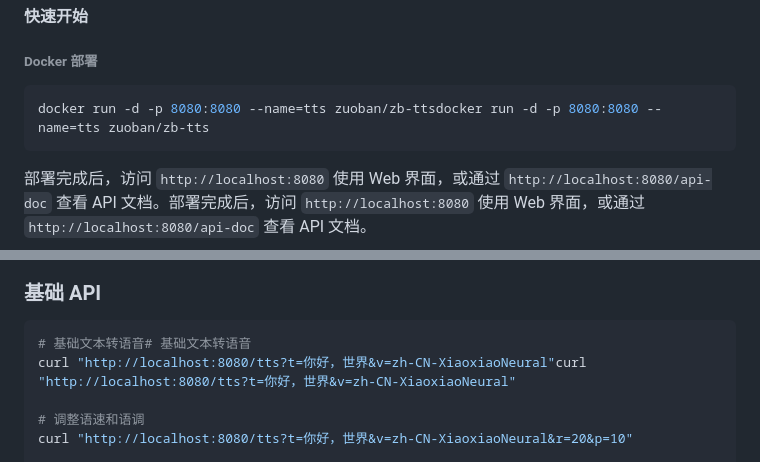
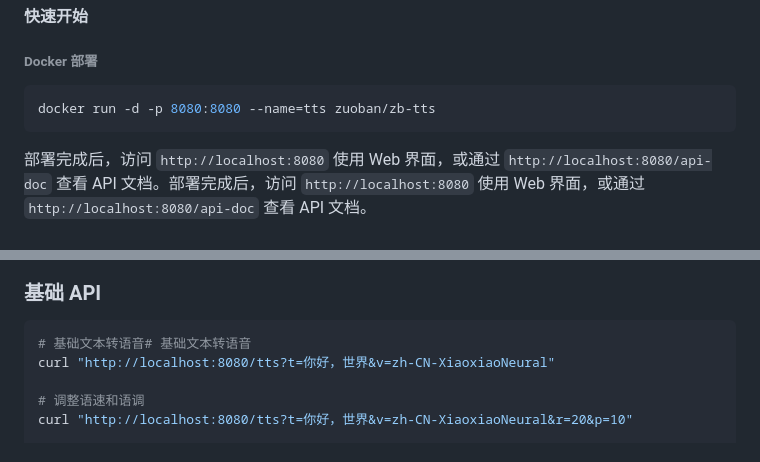
Before and after one commit to zuoban/tts, a Markdown page: README.md, 2 parts joined by grey strips. Drawn GitHub-style.

````diff
--- a/README.md
+++ b/README.md
@@ -15,7 +15,7 @@
 ###### Docker 部署
 
 ```shell
-docker run -d -p 8080:8080 --name=tts zuoban/zb-ttsdocker run -d -p 8080:8080 --name=tts zuoban/zb-tts
+docker run -d -p 8080:8080 --name=tts zuoban/zb-tts
 ```
 
 部署完成后，访问 `http://localhost:8080` 使用 Web 界面，或通过 `http://localhost:8080/api-doc` 查看 API 文档。部署完成后，访问 `http://localhost:8080` 使用 Web 界面，或通过 `http://localhost:8080/api-doc` 查看 API 文档。
@@ -35,7 +35,7 @@ docker run -d -p 8080:8080 --name=tts zuoban/zb-ttsdocker run -d -p 8080:8080 --
 
 ```shell
 # 基础文本转语音# 基础文本转语音
-curl "http://localhost:8080/tts?t=你好，世界&v=zh-CN-XiaoxiaoNeural"curl "http://localhost:8080/tts?t=你好，世界&v=zh-CN-XiaoxiaoNeural"
+curl "http://localhost:8080/tts?t=你好，世界&v=zh-CN-XiaoxiaoNeural"
 
 # 调整语速和语调
 curl "http://localhost:8080/tts?t=你好，世界&v=zh-CN-XiaoxiaoNeural&r=20&p=10"
````
